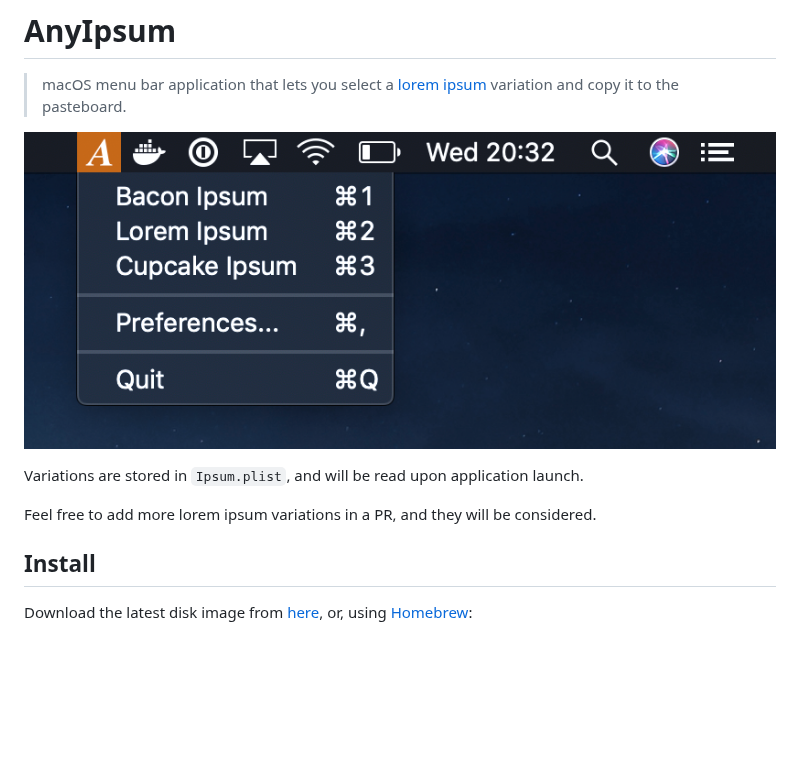
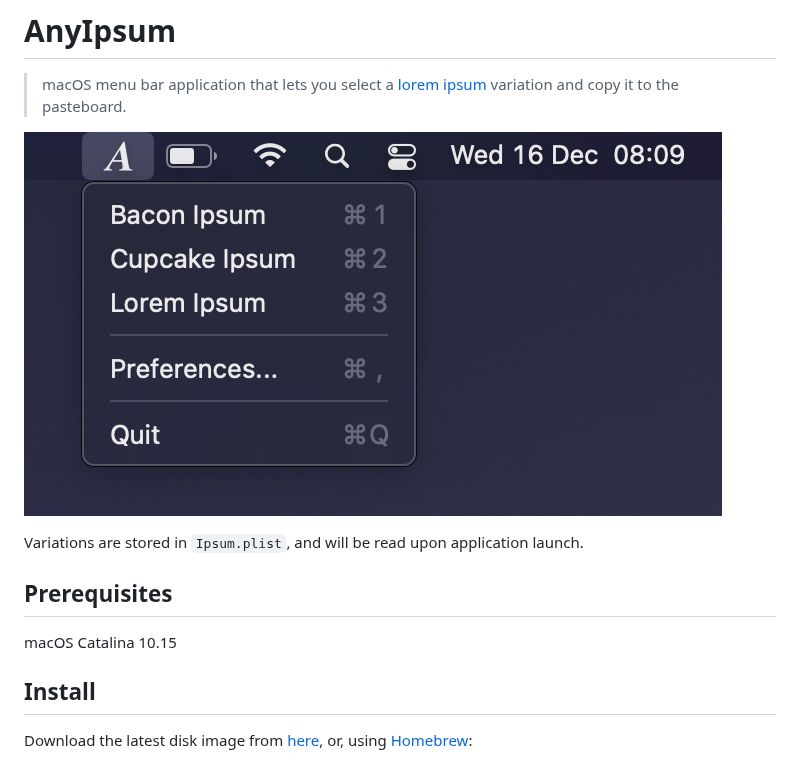
Before and after one commit to jodelamo/AnyIpsum, a Markdown page: README.md, the part around the change. GitHub-like rendering; pictures changed too: screenshot.png; blank space fills up the shorter version.

Commit message:
Recompile for Catalina

```diff
--- a/README.md
+++ b/README.md
@@ -6,7 +6,9 @@
 
 Variations are stored in `Ipsum.plist`, and will be read upon application launch.
 
-Feel free to add more lorem ipsum variations in a PR, and they will be considered.
+## Prerequisites
+
+macOS Catalina 10.15
 
 ## Install
 
```
Also changed, not shown: 3 other files.
